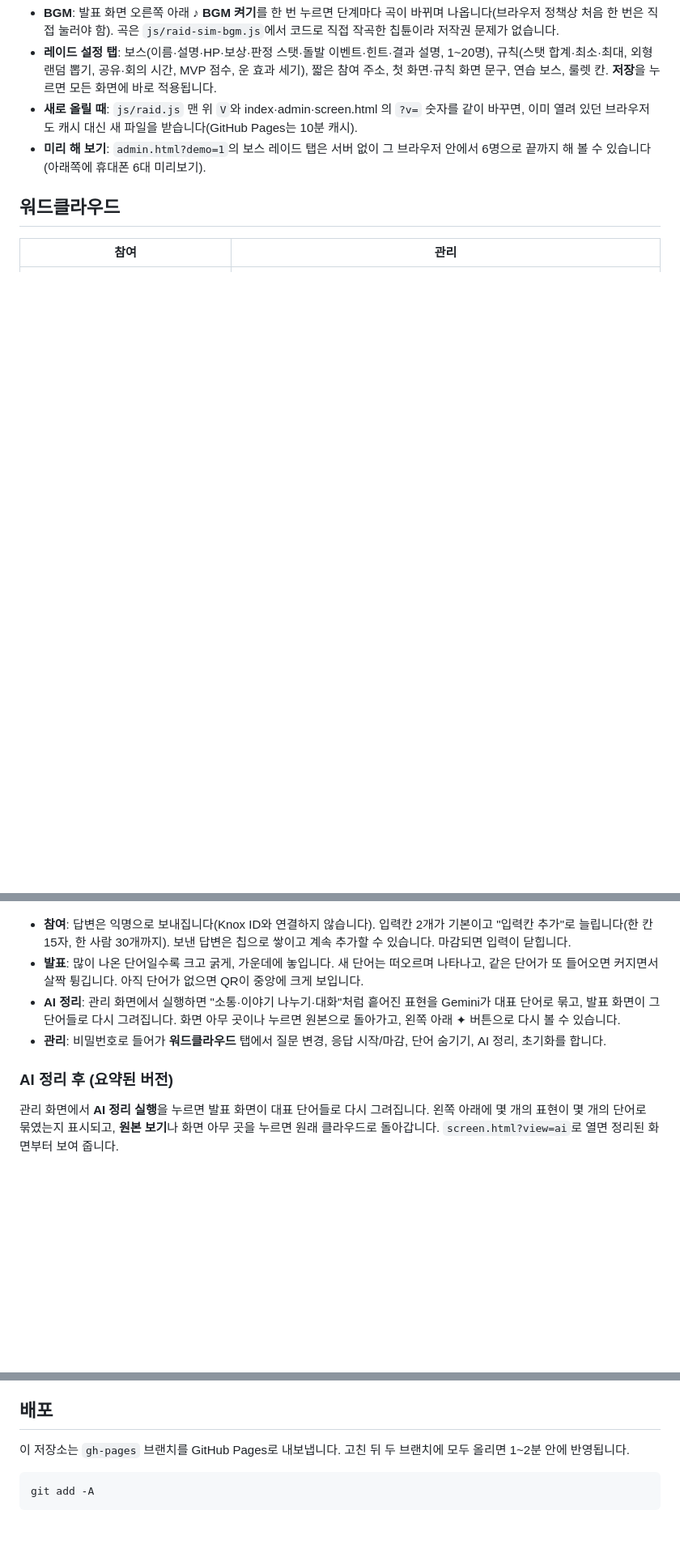
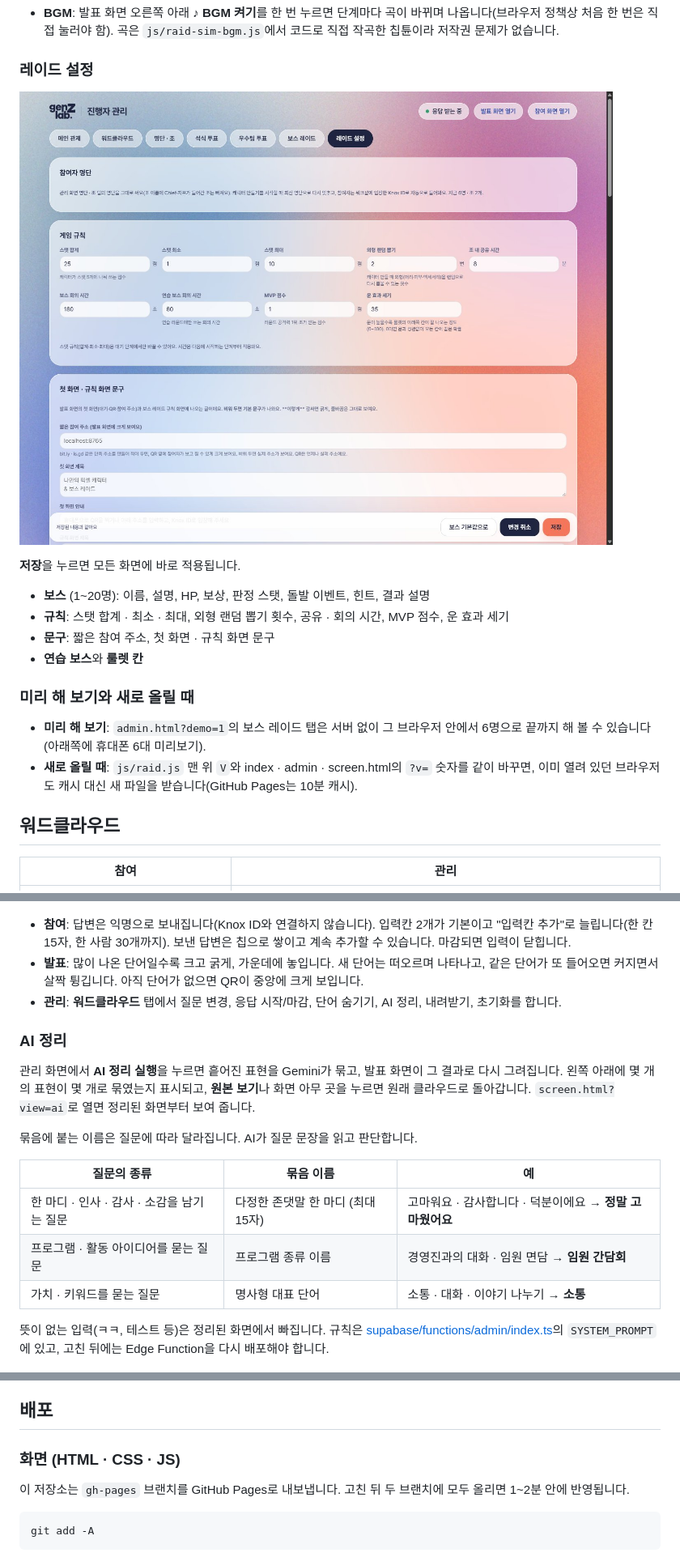
Before and after one commit to Ooohje/genz-lab-26Q4-workshop-platform, a Markdown page: README.md, 3 parts joined by grey strips. Shown at 81% size. Rendered like a GitHub page; pictures changed too: docs/screenshots/admin-raidcfg.jpg (added); blank space fills up the shorter version.

```diff
--- a/README.md
+++ b/README.md
@@ -85,7 +129,20 @@
 - **BGM**: 발표 화면 오른쪽 아래 **♪ BGM 켜기**를 한 번 누르면 단계마다 곡이 바뀌며 나옵니다(브라우저 정책상 처음 한 번은 직접 눌러야 함). 곡은 `js/raid-sim-bgm.js`에서 코드로 직접 작곡한 칩튠이라 저작권 문제가 없습니다.
-- **레이드 설정 탭**: 보스(이름·설명·HP·보상·판정 스탯·돌발 이벤트·힌트·결과 설명, 1~20명), 규칙(스탯 합계·최소·최대, 외형 랜덤 뽑기, 공유·회의 시간, MVP 점수, 운 효과 세기), 짧은 참여 주소, 첫 화면·규칙 화면 문구, 연습 보스, 룰렛 칸. **저장**을 누르면 모든 화면에 바로 적용됩니다.
-- **새로 올릴 때**: `js/raid.js` 맨 위 `V`와 index·admin·screen.html 의 `?v=` 숫자를 같이 바꾸면, 이미 열려 있던 브라우저도 캐시 대신 새 파일을 받습니다(GitHub Pages는 10분 캐시).
+
+### 레이드 설정
+
+![레이드 설정 탭](docs/screenshots/admin-raidcfg.jpg)
+
+**저장**을 누르면 모든 화면에 바로 적용됩니다.
+
+- **보스** (1~20명): 이름, 설명, HP, 보상, 판정 스탯, 돌발 이벤트, 힌트, 결과 설명
+- **규칙**: 스탯 합계 · 최소 · 최대, 외형 랜덤 뽑기 횟수, 공유 · 회의 시간, MVP 점수, 운 효과 세기
+- **문구**: 짧은 참여 주소, 첫 화면 · 규칙 화면 문구
+- **연습 보스**와 **룰렛 칸**
+
+### 미리 해 보기와 새로 올릴 때
+
 - **미리 해 보기**: `admin.html?demo=1`의 보스 레이드 탭은 서버 없이 그 브라우저 안에서 6명으로 끝까지 해 볼 수 있습니다(아래쪽에 휴대폰 6대 미리보기).
+- **새로 올릴 때**: `js/raid.js` 맨 위 `V`와 index · admin · screen.html의 `?v=` 숫자를 같이 바꾸면, 이미 열려 있던 브라우저도 캐시 대신 새 파일을 받습니다(GitHub Pages는 10분 캐시).
 
 ## 워드클라우드
 
@@ -95,11 +152,20 @@
 
 - **참여**: 답변은 익명으로 보내집니다(Knox ID와 연결하지 않습니다). 입력칸 2개가 기본이고 "입력칸 추가"로 늘립니다(한 칸 15자, 한 사람 30개까지). 보낸 답변은 칩으로 쌓이고 계속 추가할 수 있습니다. 마감되면 입력이 닫힙니다.
 - **발표**: 많이 나온 단어일수록 크고 굵게, 가운데에 놓입니다. 새 단어는 떠오르며 나타나고, 같은 단어가 또 들어오면 커지면서 살짝 튕깁니다. 아직 단어가 없으면 QR이 중앙에 크게 보입니다.
-- **AI 정리**: 관리 화면에서 실행하면 "소통·이야기 나누기·대화"처럼 흩어진 표현을 Gemini가 대표 단어로 묶고, 발표 화면이 그 단어들로 다시 그려집니다. 화면 아무 곳이나 누르면 원본으로 돌아가고, 왼쪽 아래 ✦ 버튼으로 다시 볼 수 있습니다.
-- **관리**: 비밀번호로 들어가 **워드클라우드** 탭에서 질문 변경, 응답 시작/마감, 단어 숨기기, AI 정리, 초기화를 합니다.
+- **관리**: **워드클라우드** 탭에서 질문 변경, 응답 시작/마감, 단어 숨기기, AI 정리, 내려받기, 초기화를 합니다.
 
-### AI 정리 후 (요약된 버전)
+### AI 정리
 
-관리 화면에서 **AI 정리 실행**을 누르면 발표 화면이 대표 단어들로 다시 그려집니다. 왼쪽 아래에 몇 개의 표현이 몇 개의 단어로 묶였는지 표시되고, **원본 보기**나 화면 아무 곳을 누르면 원래 클라우드로 돌아갑니다. `screen.html?view=ai`로 열면 정리된 화면부터 보여 줍니다.
+관리 화면에서 **AI 정리 실행**을 누르면 흩어진 표현을 Gemini가 묶고, 발표 화면이 그 결과로 다시 그려집니다. 왼쪽 아래에 몇 개의 표현이 몇 개로 묶였는지 표시되고, **원본 보기**나 화면 아무 곳을 누르면 원래 클라우드로 돌아갑니다. `screen.html?view=ai`로 열면 정리된 화면부터 보여 줍니다.
+
+묶음에 붙는 이름은 질문에 따라 달라집니다. AI가 질문 문장을 읽고 판단합니다.
+
+| 질문의 종류 | 묶음 이름 | 예 |
+|---|---|---|
+| 한 마디 · 인사 · 감사 · 소감을 남기는 질문 | 다정한 존댓말 한 마디 (최대 15자) | 고마워요 · 감사합니다 · 덕분이에요 → **정말 고마웠어요** |
+| 프로그램 · 활동 아이디어를 묻는 질문 | 프로그램 종류 이름 | 경영진과의 대화 · 임원 면담 → **임원 간담회** |
+| 가치 · 키워드를 묻는 질문 | 명사형 대표 단어 | 소통 · 대화 · 이야기 나누기 → **소통** |
+
+뜻이 없는 입력(ㅋㅋ, 테스트 등)은 정리된 화면에서 빠집니다. 규칙은 [supabase/functions/admin/index.ts](supabase/functions/admin/index.ts)의 `SYSTEM_PROMPT`에 있고, 고친 뒤에는 Edge Function을 다시 배포해야 합니다.
 
 ![AI 정리 후 발표 화면](docs/screenshots/screen-ai.jpg)
@@ -144,4 +234,6 @@ scripts/        fake-60.mjs (가짜 참여자 60명 테스트)
 ## 배포
+
+### 화면 (HTML · CSS · JS)
 
 이 저장소는 `gh-pages` 브랜치를 GitHub Pages로 내보냅니다. 고친 뒤 두 브랜치에 모두 올리면 1~2분 안에 반영됩니다.
 
```
Also changed, not shown: other parts of README.md (+141 -41 lines), docs/screenshots/admin-raid.jpg (added).
